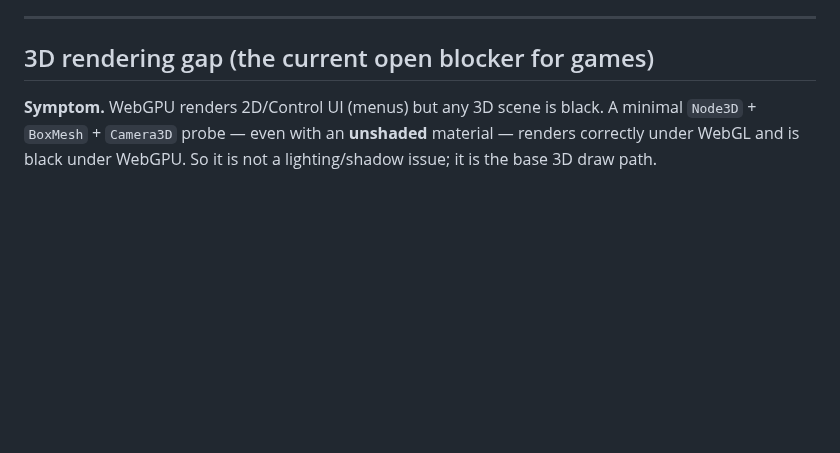
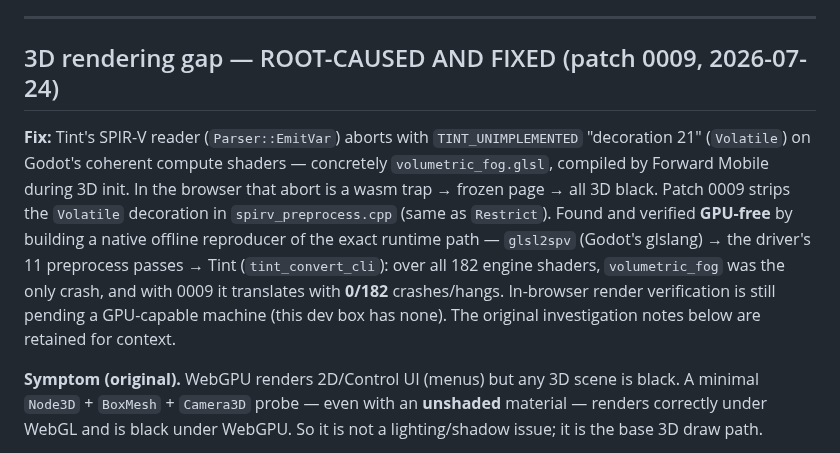
Before and after one commit to lxsolutions/studio-foundation, a Markdown page: docs/architecture/webgpu-runtime-status.md, the part around the change. GitHub-like rendering; blank space fills up the shorter version.

```diff
--- a/docs/architecture/webgpu-runtime-status.md
+++ b/docs/architecture/webgpu-runtime-status.md
@@ -47,9 +47,21 @@ fixed and awaiting the re‑verified rebuild.
 
 ---
 
-## 3D rendering gap (the current open blocker for games)
+## 3D rendering gap — ROOT-CAUSED AND FIXED (patch 0009, 2026-07-24)
 
-**Symptom.** WebGPU renders 2D/Control UI (menus) but any 3D scene is black. A
+**Fix:** Tint's SPIR-V reader (`Parser::EmitVar`) aborts with `TINT_UNIMPLEMENTED`
+"decoration 21" (`Volatile`) on Godot's coherent compute shaders — concretely
+`volumetric_fog.glsl`, compiled by Forward Mobile during 3D init. In the browser
+that abort is a wasm trap → frozen page → all 3D black. Patch 0009 strips the
+`Volatile` decoration in `spirv_preprocess.cpp` (same as `Restrict`). Found and
+verified **GPU-free** by building a native offline reproducer of the exact runtime
+path — `glsl2spv` (Godot's glslang) → the driver's 11 preprocess passes → Tint
+(`tint_convert_cli`): over all 182 engine shaders, `volumetric_fog` was the only
+crash, and with 0009 it translates with **0/182** crashes/hangs. In-browser render
+verification is still pending a GPU-capable machine (this dev box has none). The
+original investigation notes below are retained for context.
+
+**Symptom (original).** WebGPU renders 2D/Control UI (menus) but any 3D scene is black. A
 minimal `Node3D` + `BoxMesh` + `Camera3D` probe — even with an **unshaded**
 material — renders correctly under WebGL and is black under WebGPU. So it is not a
 lighting/shadow issue; it is the base 3D draw path.
```
Also changed, not shown: BOOTSTRAP_REPORT.md (+2 -2 lines), README.md (+13 -8 lines).
